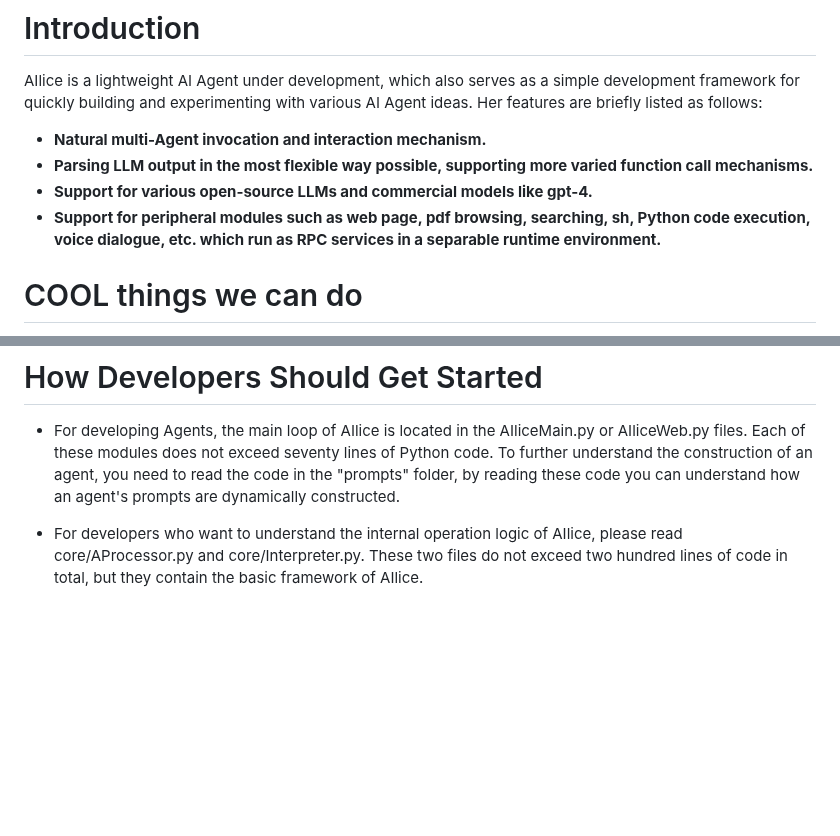
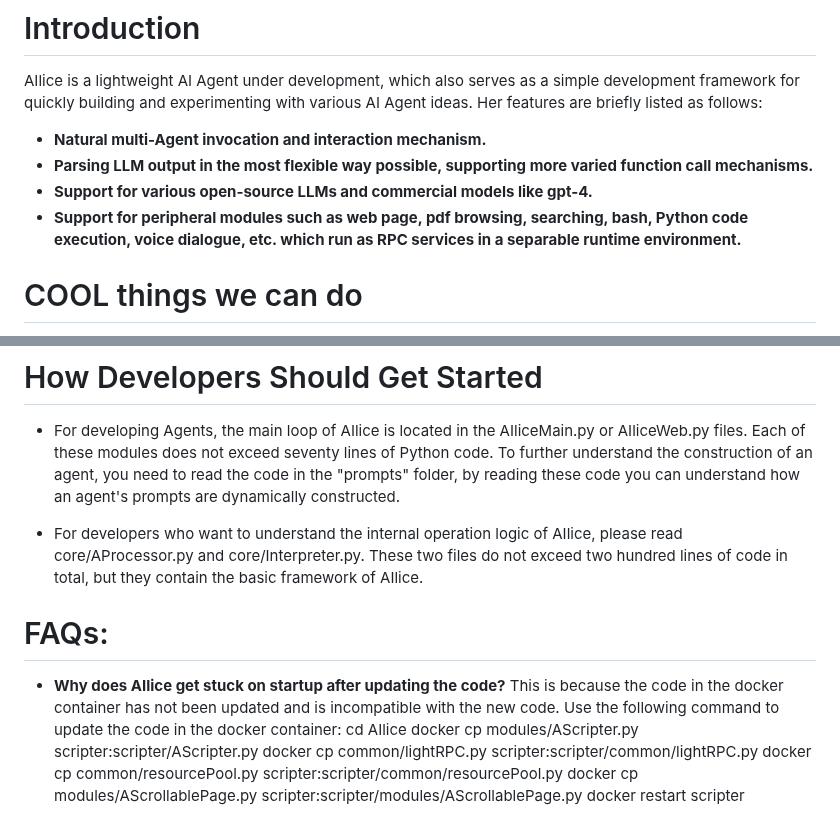
Before and after one commit to myshell-ai/AIlice, a Markdown page: README.md, 2 parts joined by grey strips. Drawn GitHub-style; blank space fills up the shorter version.

Commit message:
1. README.md updated.

```diff
--- a/README.md
+++ b/README.md
@@ -5,7 +5,7 @@ Her features are briefly listed as follows:
 - **Natural multi-Agent invocation and interaction mechanism.**
 - **Parsing LLM output in the most flexible way possible, supporting more varied function call mechanisms.**
 - **Support for various open-source LLMs and commercial models like gpt-4.**
-- **Support for peripheral modules such as web page, pdf browsing, searching, sh, Python code execution, voice dialogue, etc. which run as RPC services in a separable runtime environment.**
+- **Support for peripheral modules such as web page, pdf browsing, searching, bash, Python code execution, voice dialogue, etc. which run as RPC services in a separable runtime environment.**
 
 
 # COOL things we can do
@@ -128,3 +128,14 @@ dynamically constructed.
 
 - For developers who want to understand the internal operation logic of AIlice, please read core/AProcessor.py and core/Interpreter.py. These two files do not exceed two
 hundred lines of code in total, but they contain the basic framework of AIlice.
+
+
+# FAQs:
+- **Why does AIlice get stuck on startup after updating the code?**
+This is because the code in the docker container has not been updated and is incompatible with the new code. Use the following command to update the code in the docker container:
+cd AIlice
+docker cp modules/AScripter.py scripter:scripter/AScripter.py
+docker cp common/lightRPC.py scripter:scripter/common/lightRPC.py
+docker cp common/resourcePool.py scripter:scripter/common/resourcePool.py
+docker cp modules/AScrollablePage.py scripter:scripter/modules/AScrollablePage.py
+docker restart scripter
```
